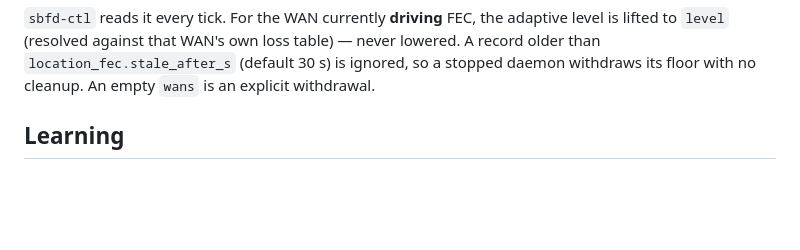
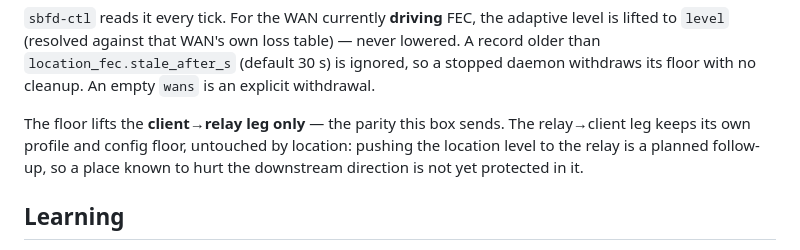
Before and after one commit to QuickOK/PathFuse, a Markdown page: docs/location-fec.md, the part around the change. Rendered like a GitHub page; blank space fills up the shorter version.

Commit message:
docs(location): say that the floor lifts the client->relay leg only
The location level is applied to the parity this box sends; the relay->client
leg keeps its own profile and config floor. Pushing the level to the relay is
a ruled follow-up, not part of this branch -- an operator reading "raises the
FEC floor" should not assume both directions are covered.

Co-Authored-By: Claude Fable 5 <noreply@anthropic.com>

```diff
--- a/docs/location-fec.md
+++ b/docs/location-fec.md
@@ -26,6 +26,11 @@ adaptive level is lifted to `level` (resolved against that WAN's own loss
 table) — never lowered. A record older than `location_fec.stale_after_s`
 (default 30 s) is ignored, so a stopped daemon withdraws its floor with no
 cleanup. An empty `wans` is an explicit withdrawal.
+
+The floor lifts the **client→relay leg only** — the parity this box sends. The
+relay→client leg keeps its own profile and config floor, untouched by
+location: pushing the location level to the relay is a planned follow-up, so a
+place known to hurt the downstream direction is not yet protected in it.
 
 ## Learning
 
```
